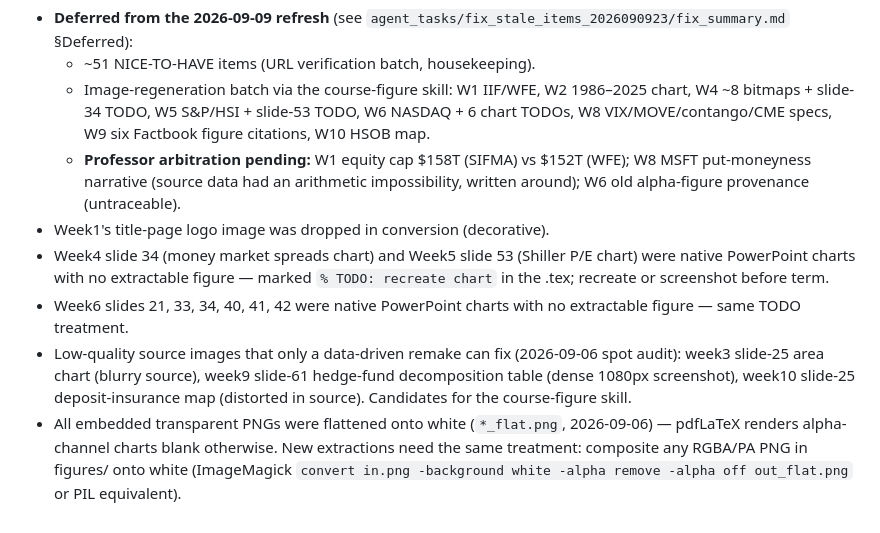
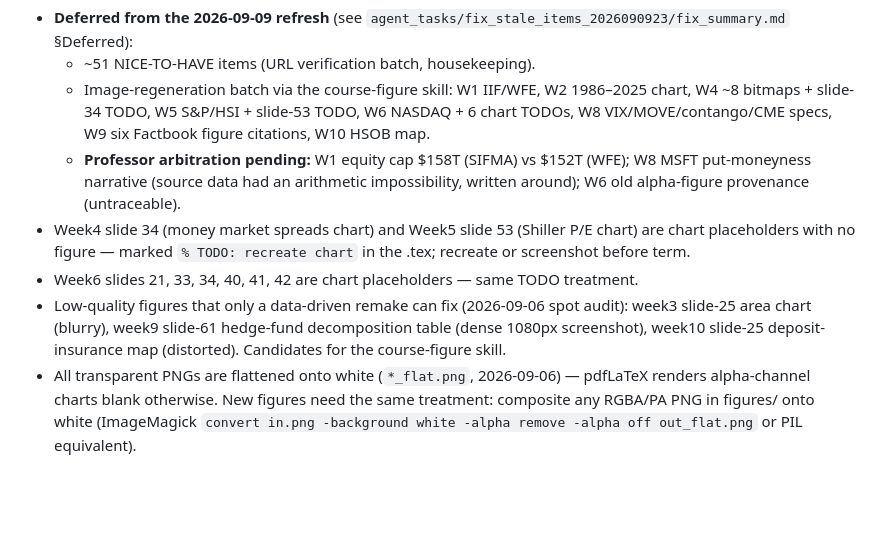
Before and after one commit to franklee16/Financial-Systems-Markets-and-Instruments, a Markdown page: README.md, the part around one of its changes. Rendered like a GitHub page; blank space fills up the shorter version.

```diff
--- a/README.md
+++ b/README.md
@@ -101,19 +106,17 @@ pptx on facts — the pptx still carries the 2025/2026-vintage numbers.
     (WFE); W8 MSFT put-moneyness narrative (source data had an arithmetic
     impossibility, written around); W6 old alpha-figure provenance
     (untraceable).
-- Week1's title-page logo image was dropped in conversion (decorative).
 - Week4 slide 34 (money market spreads chart) and Week5 slide 53 (Shiller P/E
-  chart) were native PowerPoint charts with no extractable figure — marked
+  chart) are chart placeholders with no figure — marked
   `% TODO: recreate chart` in the .tex; recreate or screenshot before term.
-- Week6 slides 21, 33, 34, 40, 41, 42 were native PowerPoint charts with no
-  extractable figure — same TODO treatment.
-- Low-quality source images that only a data-driven remake can fix
-  (2026-09-06 spot audit): week3 slide-25 area chart (blurry source), week9
-  slide-61 hedge-fund decomposition table (dense 1080px screenshot), week10
-  slide-25 deposit-insurance map (distorted in source). Candidates for the
-  course-figure skill.
-- All embedded transparent PNGs were flattened onto white (`*_flat.png`,
-  2026-09-06) — pdfLaTeX renders alpha-channel charts blank otherwise. New
-  extractions need the same treatment: composite any RGBA/PA PNG in figures/
-  onto white (ImageMagick `convert in.png -background white -alpha remove
-  -alpha off out_flat.png` or PIL equivalent).
+- Week6 slides 21, 33, 34, 40, 41, 42 are chart placeholders — same TODO
+  treatment.
+- Low-quality figures that only a data-driven remake can fix (2026-09-06 spot
+  audit): week3 slide-25 area chart (blurry), week9 slide-61 hedge-fund
+  decomposition table (dense 1080px screenshot), week10 slide-25
+  deposit-insurance map (distorted). Candidates for the course-figure skill.
+- All transparent PNGs are flattened onto white (`*_flat.png`, 2026-09-06) —
+  pdfLaTeX renders alpha-channel charts blank otherwise. New figures need the
+  same treatment: composite any RGBA/PA PNG in figures/ onto white
+  (ImageMagick `convert in.png -background white -alpha remove -alpha off
+  out_flat.png` or PIL equivalent).
```
Also changed, not shown: other parts of README.md (+49 -44 lines).
